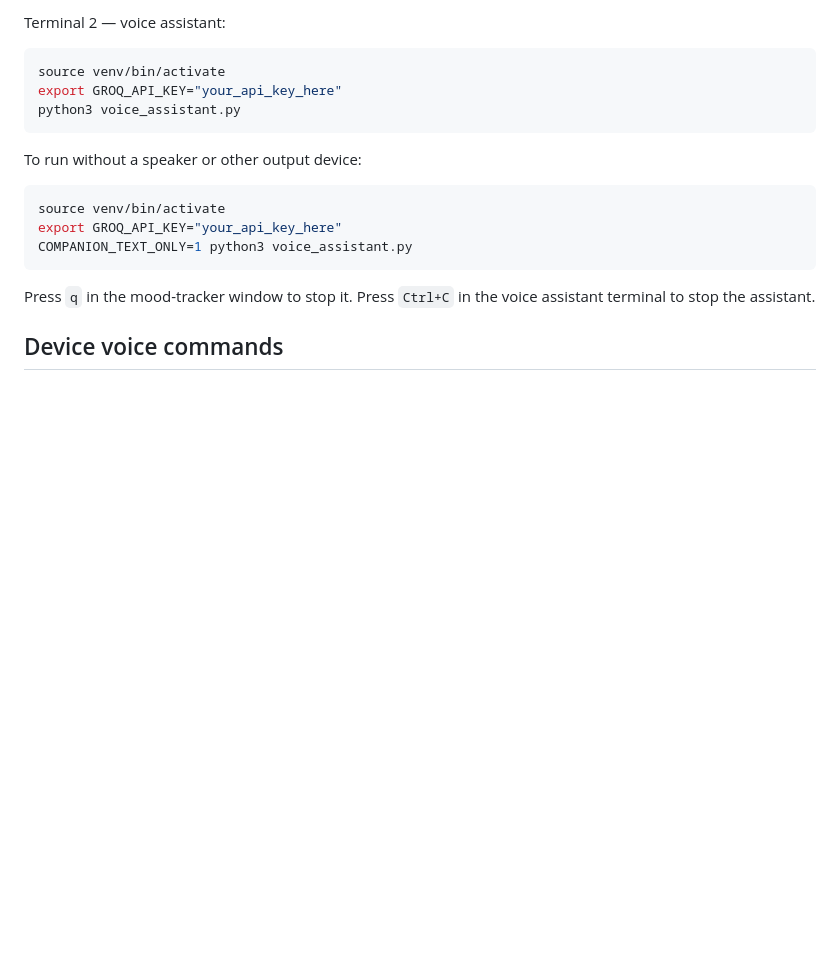
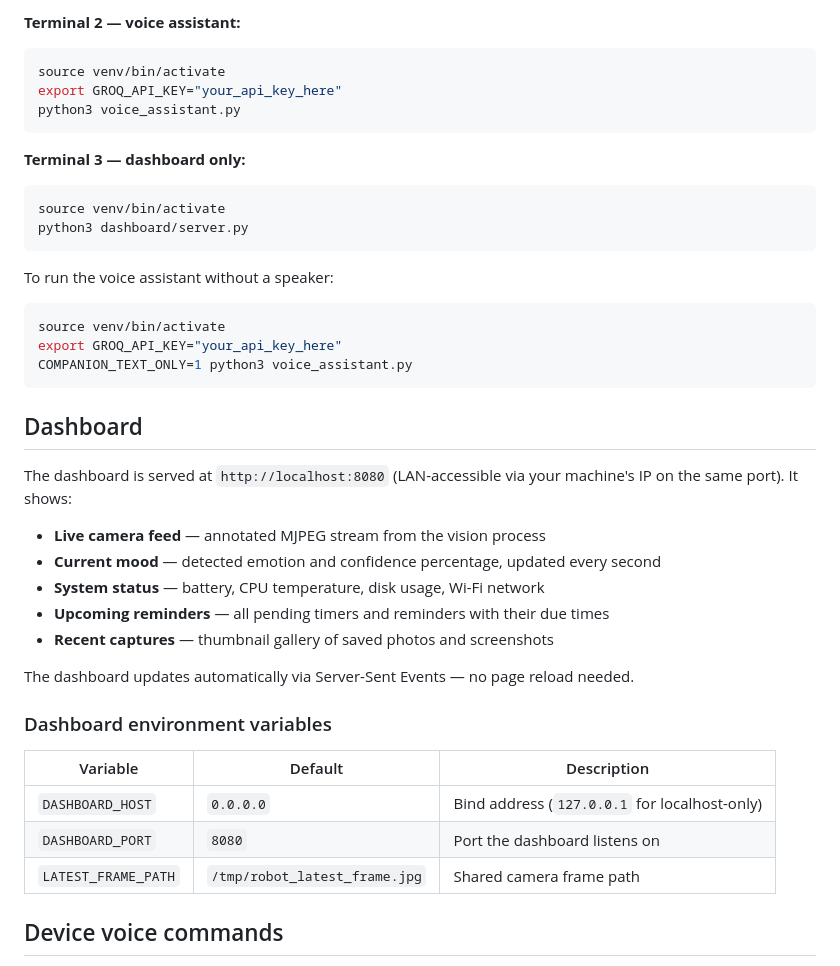
Before and after one commit to atiqursafayat/Personal_Companion_Bot, a Markdown page: README.md, the part around one of its changes. Rendered like a GitHub page; blank space fills up the shorter version.

````diff
--- a/README.md
+++ b/README.md
@@ -65,6 +94,6 @@ python3 target_mood_tracker.py
 ```
 
-Terminal 2 — voice assistant:
+**Terminal 2 — voice assistant:**
 
 ```bash
 source venv/bin/activate
@@ -72,7 +101,14 @@ export GROQ_API_KEY="your_api_key_here"
 python3 voice_assistant.py
 ```
 
-To run without a speaker or other output device:
+**Terminal 3 — dashboard only:**
+
+```bash
+source venv/bin/activate
+python3 dashboard/server.py
+```
+
+To run the voice assistant without a speaker:
 
 ```bash
 source venv/bin/activate
@@ -80,8 +116,26 @@ export GROQ_API_KEY="your_api_key_here"
 COMPANION_TEXT_ONLY=1 python3 voice_assistant.py
 ```
 
-Press `q` in the mood-tracker window to stop it. Press `Ctrl+C` in the voice
-assistant terminal to stop the assistant.
+## Dashboard
+
+The dashboard is served at `http://localhost:8080` (LAN-accessible via your machine's
+IP on the same port). It shows:
+
+- **Live camera feed** — annotated MJPEG stream from the vision process
+- **Current mood** — detected emotion and confidence percentage, updated every second
+- **System status** — battery, CPU temperature, disk usage, Wi-Fi network
+- **Upcoming reminders** — all pending timers and reminders with their due times
+- **Recent captures** — thumbnail gallery of saved photos and screenshots
+
+The dashboard updates automatically via Server-Sent Events — no page reload needed.
+
+### Dashboard environment variables
+
+| Variable | Default | Description |
+|---|---|---|
+| `DASHBOARD_HOST` | `0.0.0.0` | Bind address (`127.0.0.1` for localhost-only) |
+| `DASHBOARD_PORT` | `8080` | Port the dashboard listens on |
+| `LATEST_FRAME_PATH` | `/tmp/robot_latest_frame.jpg` | Shared camera frame path |
 
 ## Device voice commands
 
````
Also changed, not shown: other parts of README.md (+50 -21 lines).
